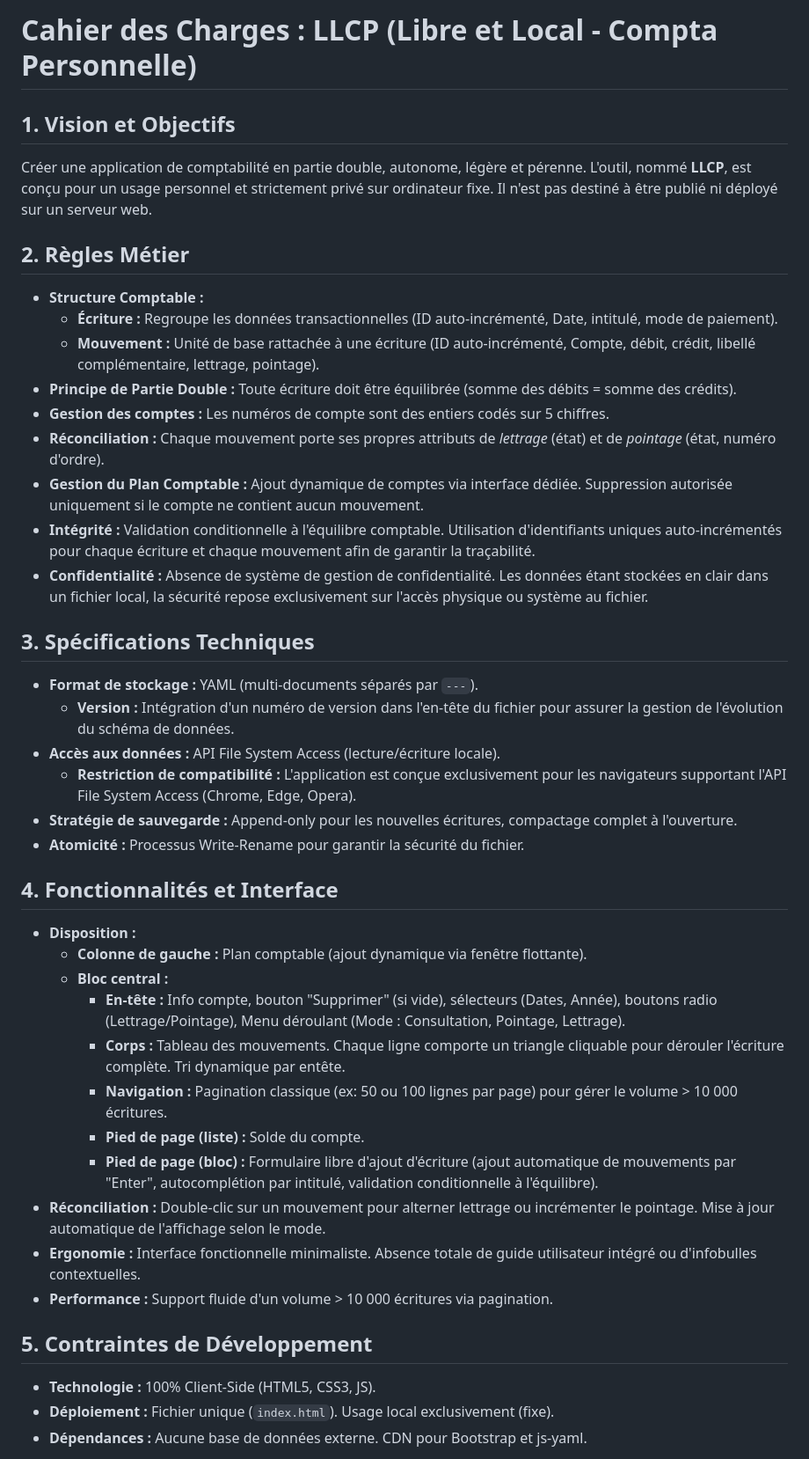
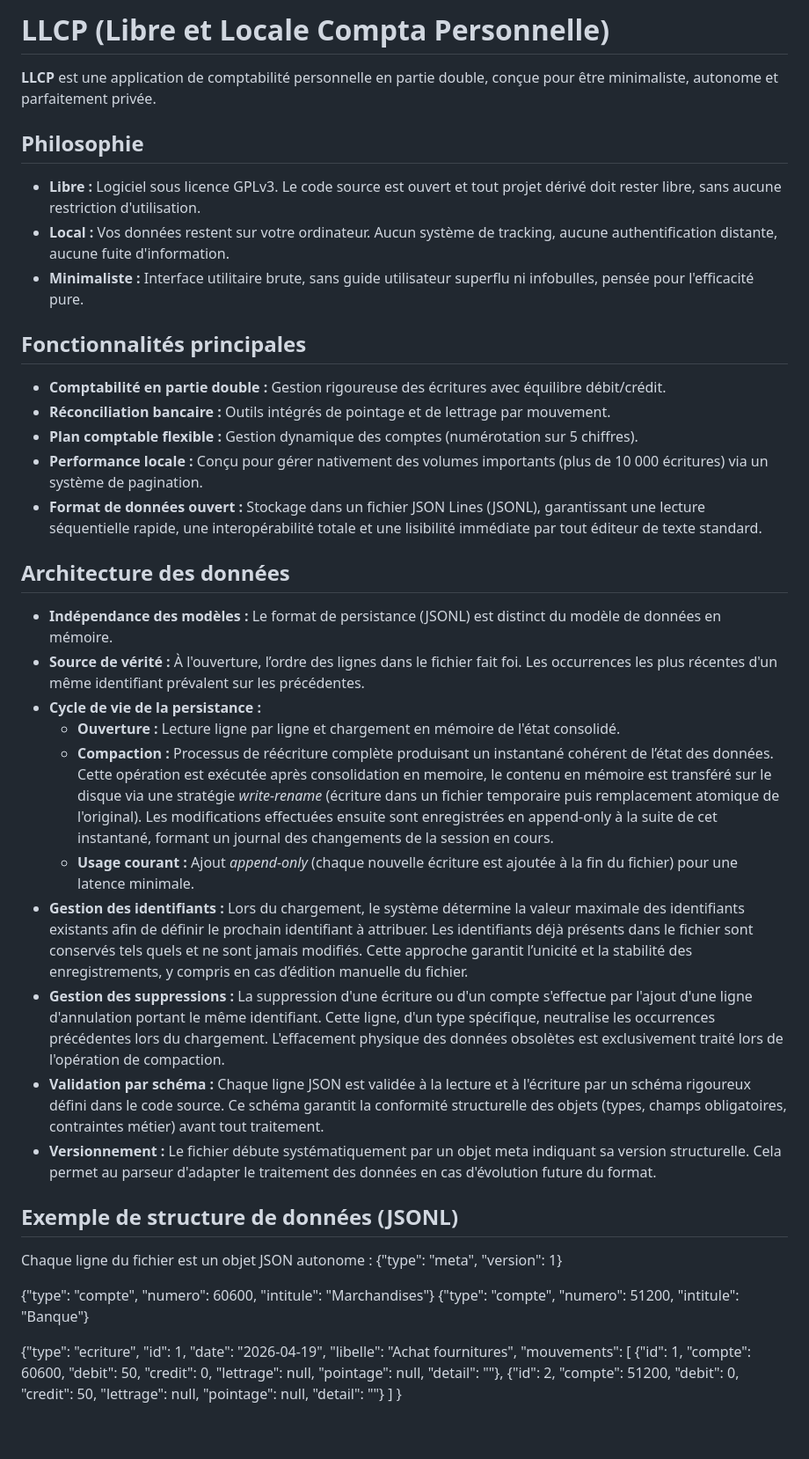
Before and after one commit to StephaneVogrig/LLCP_Libre_Local_Compta_Personelle, a Markdown page: Cahier_des_cahrges.md, the part around one of its changes. Shown at 88% size. GitHub-like rendering; blank space fills up the shorter version.

Commit message:
modification cahier des charges

```diff
--- a/Cahier_des_cahrges.md
+++ b/Cahier_des_cahrges.md
@@ -1,41 +1,45 @@
-# Cahier des Charges : LLCP (Libre et Local - Compta Personnelle)
+# LLCP (Libre et Locale Compta Personnelle)
 
-## 1. Vision et Objectifs
-Créer une application de comptabilité en partie double, autonome, légère et pérenne. L'outil, nommé **LLCP**, est conçu pour un usage personnel et strictement privé sur ordinateur fixe. Il n'est pas destiné à être publié ni déployé sur un serveur web.
+**LLCP** est une application de comptabilité personnelle en partie double, conçue pour être minimaliste, autonome et parfaitement privée.
 
-## 2. Règles Métier
-* **Structure Comptable :**
-    * **Écriture :** Regroupe les données transactionnelles (ID auto-incrémenté, Date, intitulé, mode de paiement).
-    * **Mouvement :** Unité de base rattachée à une écriture (ID auto-incrémenté, Compte, débit, crédit, libellé complémentaire, lettrage, pointage).
-* **Principe de Partie Double :** Toute écriture doit être équilibrée (somme des débits = somme des crédits).
-* **Gestion des comptes :** Les numéros de compte sont des entiers codés sur 5 chiffres.
-* **Réconciliation :** Chaque mouvement porte ses propres attributs de *lettrage* (état) et de *pointage* (état, numéro d'ordre).
-* **Gestion du Plan Comptable :** Ajout dynamique de comptes via interface dédiée. Suppression autorisée uniquement si le compte ne contient aucun mouvement.
-* **Intégrité :** Validation conditionnelle à l'équilibre comptable. Utilisation d'identifiants uniques auto-incrémentés pour chaque écriture et chaque mouvement afin de garantir la traçabilité.
-* **Confidentialité :** Absence de système de gestion de confidentialité. Les données étant stockées en clair dans un fichier local, la sécurité repose exclusivement sur l'accès physique ou système au fichier.
+## Philosophie
+* **Libre :** Logiciel sous licence GPLv3. Le code source est ouvert et tout projet dérivé doit rester libre, sans aucune restriction d'utilisation.
+* **Local :** Vos données restent sur votre ordinateur. Aucun système de tracking, aucune authentification distante, aucune fuite d'information.
+* **Minimaliste :** Interface utilitaire brute, sans guide utilisateur superflu ni infobulles, pensée pour l'efficacité pure.
 
-## 3. Spécifications Techniques
-* **Format de stockage :** YAML (multi-documents séparés par `---`).
-    * **Version :** Intégration d'un numéro de version dans l'en-tête du fichier pour assurer la gestion de l'évolution du schéma de données.
-* **Accès aux données :** API File System Access (lecture/écriture locale).
-    * **Restriction de compatibilité :** L'application est conçue exclusivement pour les navigateurs supportant l'API File System Access (Chrome, Edge, Opera).
-* **Stratégie de sauvegarde :** Append-only pour les nouvelles écritures, compactage complet à l'ouverture.
-* **Atomicité :** Processus Write-Rename pour garantir la sécurité du fichier.
+## Fonctionnalités principales
+* **Comptabilité en partie double :** Gestion rigoureuse des écritures avec équilibre débit/crédit.
+* **Réconciliation bancaire :** Outils intégrés de pointage et de lettrage par mouvement.
+* **Plan comptable flexible :** Gestion dynamique des comptes (numérotation sur 5 chiffres).
+* **Performance locale :** Conçu pour gérer nativement des volumes importants (plus de 10 000 écritures) via un système de pagination.
+* **Format de données ouvert :** Stockage dans un fichier JSON Lines (JSONL), garantissant une lecture séquentielle rapide, une interopérabilité totale et une lisibilité immédiate par tout éditeur de texte standard.
 
-## 4. Fonctionnalités et Interface
-* **Disposition :**
-    * **Colonne de gauche :** Plan comptable (ajout dynamique via fenêtre flottante).
-    * **Bloc central :**
-        * **En-tête :** Info compte, bouton "Supprimer" (si vide), sélecteurs (Dates, Année), boutons radio (Lettrage/Pointage), Menu déroulant (Mode : Consultation, Pointage, Lettrage).
-        * **Corps :** Tableau des mouvements. Chaque ligne comporte un triangle cliquable pour dérouler l'écriture complète. Tri dynamique par entête.
-        * **Navigation :** Pagination classique (ex: 50 ou 100 lignes par page) pour gérer le volume > 10 000 écritures.
-        * **Pied de page (liste) :** Solde du compte.
-        * **Pied de page (bloc) :** Formulaire libre d'ajout d'écriture (ajout automatique de mouvements par "Enter", autocomplétion par intitulé, validation conditionnelle à l'équilibre).
-* **Réconciliation :** Double-clic sur un mouvement pour alterner lettrage ou incrémenter le pointage. Mise à jour automatique de l'affichage selon le mode.
-* **Ergonomie :** Interface fonctionnelle minimaliste. Absence totale de guide utilisateur intégré ou d'infobulles contextuelles.
-* **Performance :** Support fluide d'un volume > 10 000 écritures via pagination.
+## Architecture des données
+* **Indépendance des modèles :** Le format de persistance (JSONL) est distinct du modèle de données en mémoire.
+* **Source de vérité :** À l'ouverture, l’ordre des lignes dans le fichier fait foi. Les occurrences les plus récentes d'un même identifiant prévalent sur les précédentes.
+* **Cycle de vie de la persistance :**
+    * **Ouverture :** Lecture ligne par ligne et chargement en mémoire de l'état consolidé.
+    * **Compaction :** Processus de réécriture complète produisant un instantané cohérent de l’état des données. Cette opération est exécutée après consolidation en memoire, le contenu  en mémoire est transféré sur le disque via une stratégie *write-rename* (écriture dans un fichier temporaire puis remplacement atomique de l'original). Les modifications effectuées ensuite sont enregistrées en append-only à la suite de cet instantané, formant un journal des changements de la session en cours.
+    * **Usage courant :** Ajout *append-only* (chaque nouvelle écriture est ajoutée à la fin du fichier) pour une latence minimale.
+* **Gestion des identifiants :** Lors du chargement, le système détermine la valeur maximale des identifiants existants afin de définir le prochain identifiant à attribuer. Les identifiants déjà présents dans le fichier sont conservés tels quels et ne sont jamais modifiés. Cette approche garantit l’unicité et la stabilité des enregistrements, y compris en cas d’édition manuelle du fichier.
+* **Gestion des suppressions :** La suppression d'une écriture ou d'un compte s'effectue par l'ajout d'une ligne d'annulation portant le même identifiant. Cette ligne, d'un type spécifique, neutralise les occurrences précédentes lors du chargement. L'effacement physique des données obsolètes est exclusivement traité lors de l'opération de compaction.
+* **Validation par schéma :** Chaque ligne JSON est validée à la lecture et à l'écriture par un schéma rigoureux défini dans le code source. Ce schéma garantit la conformité structurelle des objets (types, champs obligatoires, contraintes métier) avant tout traitement.
+* **Versionnement :** Le fichier débute systématiquement par un objet meta indiquant sa version structurelle. Cela permet au parseur d'adapter le traitement des données en cas d'évolution future du format.
 
-## 5. Contraintes de Développement
-* **Technologie :** 100% Client-Side (HTML5, CSS3, JS).
-* **Déploiement :** Fichier unique (`index.html`). Usage local exclusivement (fixe).
-* **Dépendances :** Aucune base de données externe. CDN pour Bootstrap et js-yaml.
+## Exemple de structure de données (JSONL)
+Chaque ligne du fichier est un objet JSON autonome :
+{"type": "meta", "version": 1}
+
+{"type": "compte", "numero": 60600, "intitule": "Marchandises"}
+{"type": "compte", "numero": 51200, "intitule": "Banque"}
+
+{"type": "ecriture",
+ "id": 1,
+ "date": "2026-04-19",
+ "libelle": "Achat fournitures",
+ "mouvements": [
+   {"id": 1, "compte": 60600, "debit": 50, "credit": 0, "lettrage": null, "pointage": null, "detail": ""},
+   {"id": 2, "compte": 51200, "debit": 0, "credit": 50, "lettrage": null, "pointage": null, "detail": ""}
+ ]
+}
+
```
Also changed, not shown: other parts of Cahier_des_cahrges.md (+27 -0 lines).
